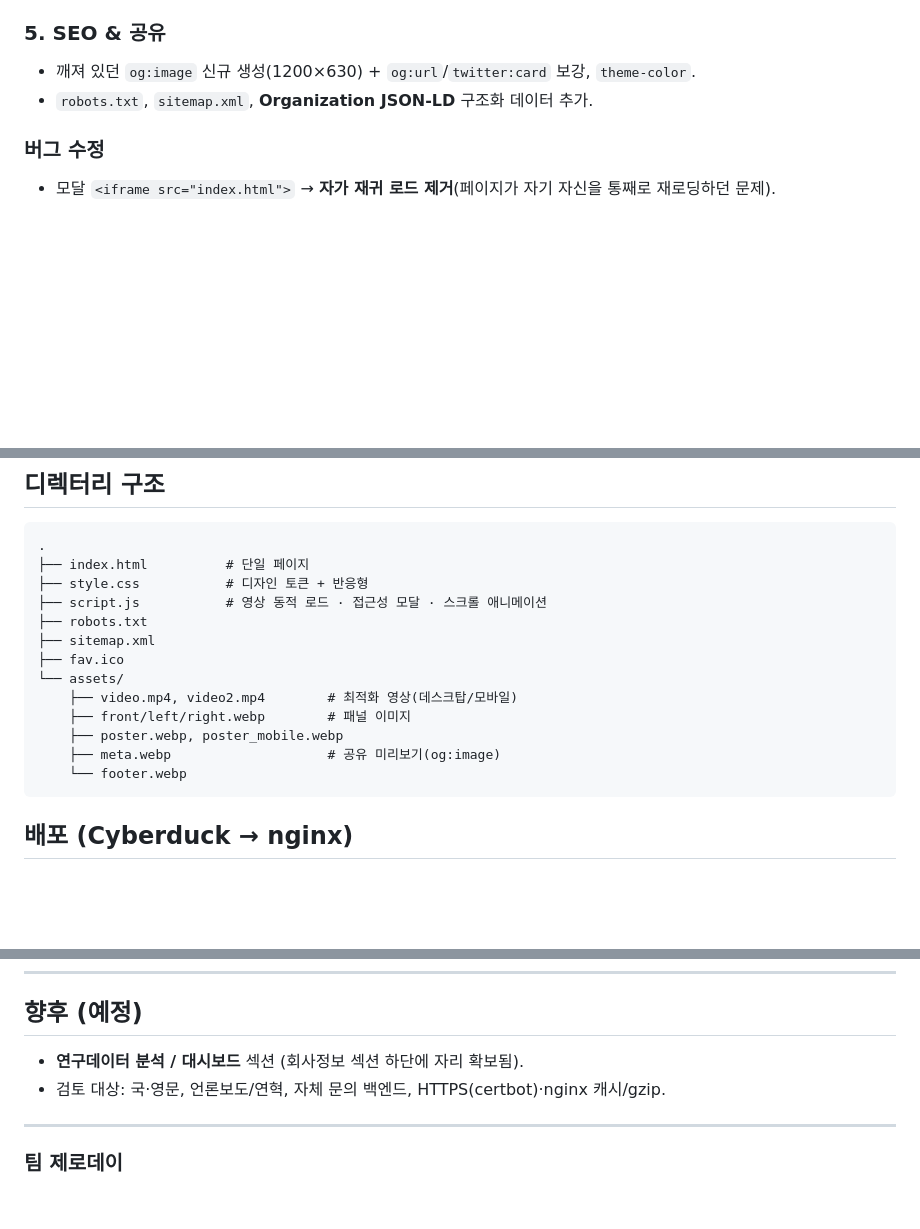
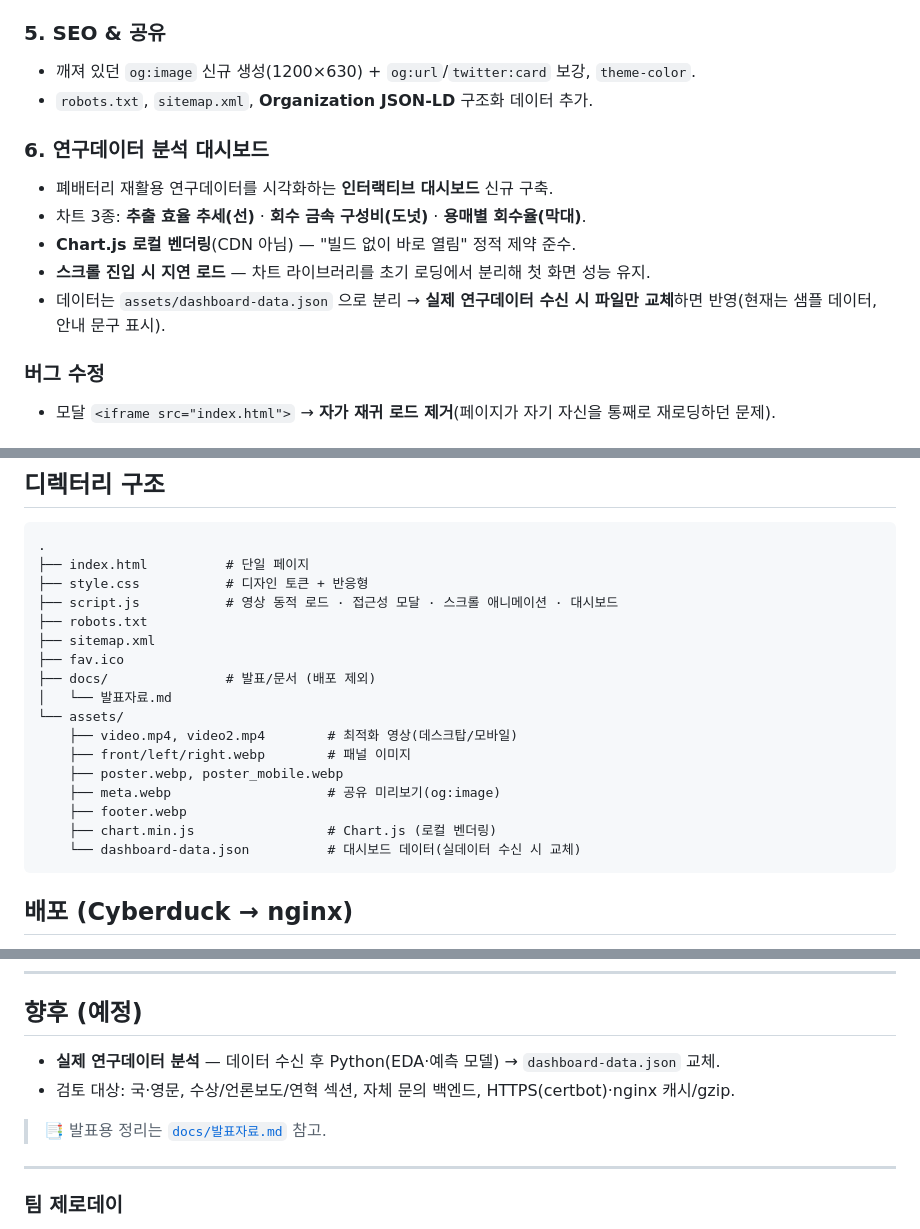
Before and after one commit to polytech-zero-day/Zero-day-eaphos, a Markdown page: README.md, 3 parts joined by grey strips. Drawn GitHub-style; blank space fills up the shorter version.

Commit message:
문서: 대시보드 반영해 README 갱신 + 발표자료(docs) 추가
- README에 연구데이터 분석 대시보드·디렉터리 구조 반영
- docs/발표자료.md 신규: 슬라이드 흐름·핵심 수치·데모 시나리오·예상 질문 정리

````diff
--- a/README.md
+++ b/README.md
@@ -55,6 +55,13 @@ nginx `/var/www/html`에 파일을 그대로 복사해 서빙합니다.
 - 깨져 있던 `og:image` 신규 생성(1200×630) + `og:url`/`twitter:card` 보강, `theme-color`.
 - `robots.txt`, `sitemap.xml`, **Organization JSON-LD** 구조화 데이터 추가.
 
+### 6. 연구데이터 분석 대시보드
+- 폐배터리 재활용 연구데이터를 시각화하는 **인터랙티브 대시보드** 신규 구축.
+- 차트 3종: **추출 효율 추세(선)** · **회수 금속 구성비(도넛)** · **용매별 회수율(막대)**.
+- **Chart.js 로컬 벤더링**(CDN 아님) — "빌드 없이 바로 열림" 정적 제약 준수.
+- **스크롤 진입 시 지연 로드** — 차트 라이브러리를 초기 로딩에서 분리해 첫 화면 성능 유지.
+- 데이터는 `assets/dashboard-data.json` 으로 분리 → **실제 연구데이터 수신 시 파일만 교체**하면 반영(현재는 샘플 데이터, 안내 문구 표시).
+
 ### 버그 수정
 - 모달 `<iframe src="index.html">` → **자가 재귀 로드 제거**(페이지가 자기 자신을 통째로 재로딩하던 문제).
 
@@ -70,16 +77,20 @@ nginx `/var/www/html`에 파일을 그대로 복사해 서빙합니다.
 .
 ├── index.html          # 단일 페이지
 ├── style.css           # 디자인 토큰 + 반응형
-├── script.js           # 영상 동적 로드 · 접근성 모달 · 스크롤 애니메이션
+├── script.js           # 영상 동적 로드 · 접근성 모달 · 스크롤 애니메이션 · 대시보드
 ├── robots.txt
 ├── sitemap.xml
 ├── fav.ico
+├── docs/               # 발표/문서 (배포 제외)
+│   └── 발표자료.md
 └── assets/
     ├── video.mp4, video2.mp4        # 최적화 영상(데스크탑/모바일)
     ├── front/left/right.webp        # 패널 이미지
     ├── poster.webp, poster_mobile.webp
     ├── meta.webp                    # 공유 미리보기(og:image)
-    └── footer.webp
+    ├── footer.webp
+    ├── chart.min.js                 # Chart.js (로컬 벤더링)
+    └── dashboard-data.json          # 대시보드 데이터(실데이터 수신 시 교체)
 ```
 
 ## 배포 (Cyberduck → nginx)
@@ -99,8 +110,10 @@ nginx `/var/www/html`에 파일을 그대로 복사해 서빙합니다.
 ---
 
 ## 향후 (예정)
-- **연구데이터 분석 / 대시보드** 섹션 (회사정보 섹션 하단에 자리 확보됨).
-- 검토 대상: 국·영문, 언론보도/연혁, 자체 문의 백엔드, HTTPS(certbot)·nginx 캐시/gzip.
+- **실제 연구데이터 분석** — 데이터 수신 후 Python(EDA·예측 모델) → `dashboard-data.json` 교체.
+- 검토 대상: 국·영문, 수상/언론보도/연혁 섹션, 자체 문의 백엔드, HTTPS(certbot)·nginx 캐시/gzip.
+
+> 📑 발표용 정리는 [`docs/발표자료.md`](docs/발표자료.md) 참고.
 
 ---
 
````
Also changed, not shown: docs/발표자료.md (added, +124 -0 lines).
